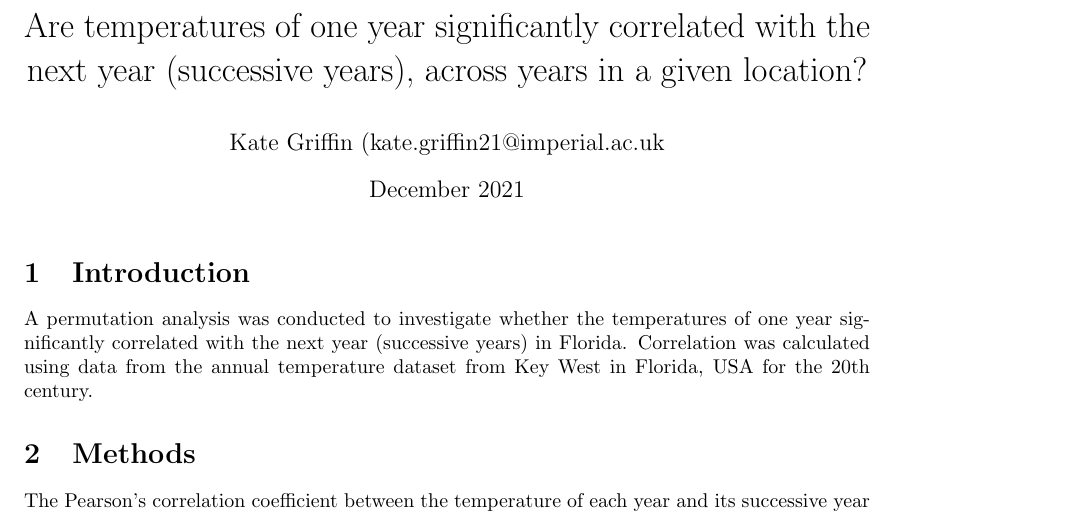
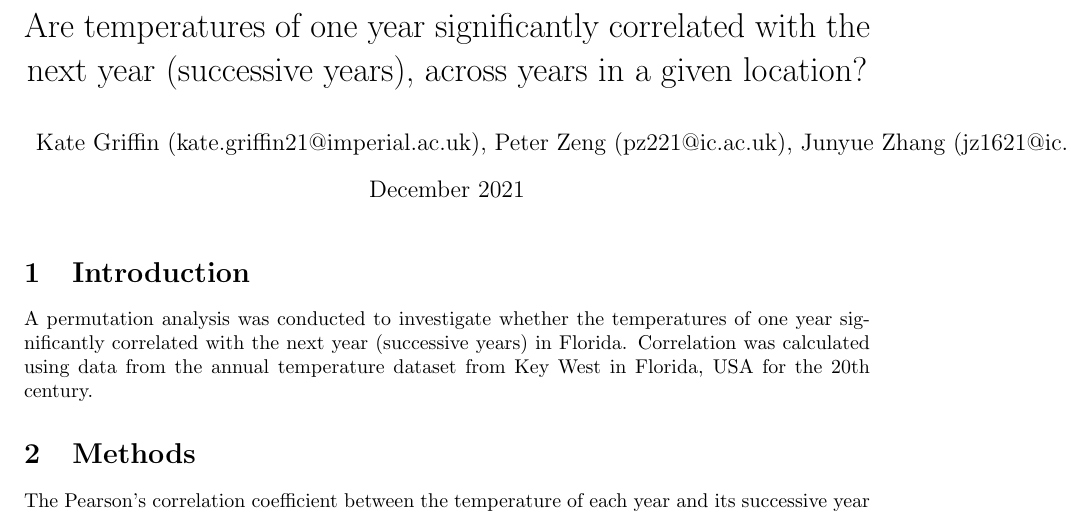
Before and after one commit to Peter-Hamster/CMEEgroupwork5, a LaTeX document (code/TAutoCorr.tex): part of the page, cut so that both start at the same text. Compiled offline with pdfLaTeX.

Commit message:
Update TAutoCorr.tex

```diff
--- a/code/TAutoCorr.tex
+++ b/code/TAutoCorr.tex
@@ -7,7 +7,7 @@
 \pagenumbering{gobble}
 
 \title{Are temperatures of one year significantly correlated with the next year (successive years), across years in a given location?}
-\author{Kate Griffin (kate.griffin21@imperial.ac.uk}
+\author{Kate Griffin (kate.griffin21@imperial.ac.uk), Peter Zeng (pz221@ic.ac.uk), Junyue Zhang (jz1621@ic.ac.uk), Kayleigh Greenwood (kayleigh.greenwood21@imperial.ac.uk)}
 \date{December 2021}
 
 \begin{document}
```
